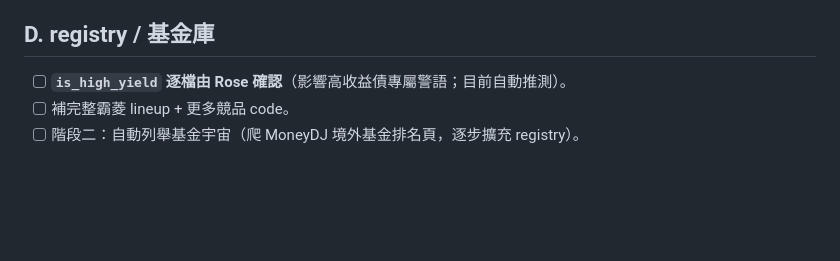
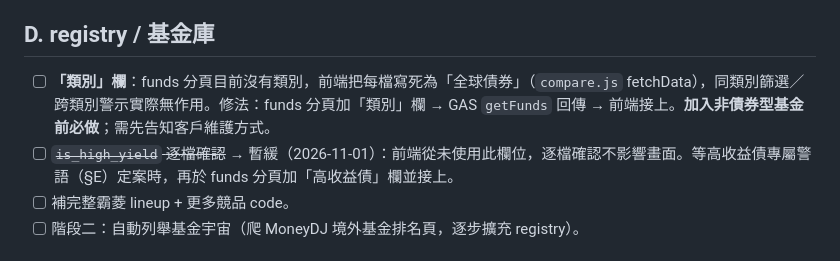
Before and after one commit to rose79720-byte/barings-tool, a Markdown page: BACKLOG.md, the part around the change. GitHub-like rendering; blank space fills up the shorter version.

Commit message:
docs：BACKLOG 補類別欄缺口、is_high_yield 暫緩
Co-Authored-By: Claude Opus 5.5 <noreply@anthropic.com>

```diff
--- a/BACKLOG.md
+++ b/BACKLOG.md
@@ -61,7 +61,8 @@
 - [ ] **數字可人工編輯且「留痕跡」**（文件 §6）：可改但標記「已校正／記原始值」，避免無痕竄改績效。
 
 ## D. registry / 基金庫
-- [ ] **`is_high_yield` 逐檔由 Rose 確認**（影響高收益債專屬警語；目前自動推測）。
+- [ ] **「類別」欄**：funds 分頁目前沒有類別，前端把每檔寫死為「全球債券」（`compare.js` fetchData），同類別篩選／跨類別警示實際無作用。修法：funds 分頁加「類別」欄 → GAS `getFunds` 回傳 → 前端接上。**加入非債券型基金前必做**；需先告知客戶維護方式。
+- [ ] ~~`is_high_yield` 逐檔確認~~ → 暫緩（2026-11-01）：前端從未使用此欄位，逐檔確認不影響畫面。等高收益債專屬警語（§E）定案時，再於 funds 分頁加「高收益債」欄並接上。
 - [ ] 補完整霸菱 lineup + 更多競品 code。
 - [ ] 階段二：自動列舉基金宇宙（爬 MoneyDJ 境外基金排名頁，逐步擴充 registry）。
 
```
